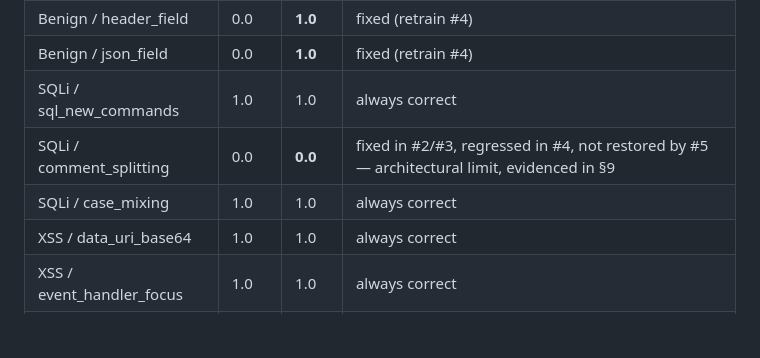
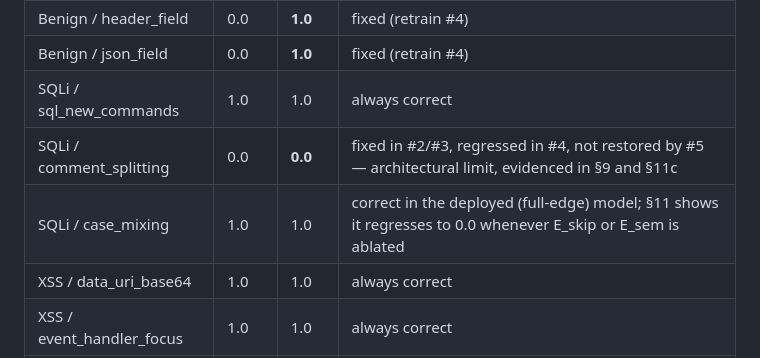
Before and after one commit to DinhHoangGia-pro/LOGWAT_v0.1, a Markdown page: docs/EXPERIMENT_LOG_semantic_edge_investigation.md, the part around one of its changes. Rendered like a GitHub page; blank space fills up the shorter version.

```diff
--- a/docs/EXPERIMENT_LOG_semantic_edge_investigation.md
+++ b/docs/EXPERIMENT_LOG_semantic_edge_investigation.md
@@ -166,8 +187,8 @@ One genuine difference from the edge_attr configs: config (5)'s test-split confu
 | Benign / header_field | 0.0 | **1.0** | fixed (retrain #4) |
 | Benign / json_field | 0.0 | **1.0** | fixed (retrain #4) |
 | SQLi / sql_new_commands | 1.0 | 1.0 | always correct |
-| SQLi / comment_splitting | 0.0 | **0.0** | fixed in #2/#3, regressed in #4, not restored by #5 — architectural limit, evidenced in §9 |
-| SQLi / case_mixing | 1.0 | 1.0 | always correct |
+| SQLi / comment_splitting | 0.0 | **0.0** | fixed in #2/#3, regressed in #4, not restored by #5 — architectural limit, evidenced in §9 and §11c |
+| SQLi / case_mixing | 1.0 | 1.0 | correct in the deployed (full-edge) model; §11 shows it regresses to 0.0 whenever E_skip or E_sem is ablated |
 | XSS / data_uri_base64 | 1.0 | 1.0 | always correct |
 | XSS / event_handler_focus | 1.0 | 1.0 | always correct |
 | XSS / svg_script_variant | 1.0 | 1.0 | always correct |
```
Also changed, not shown: other parts of docs/EXPERIMENT_LOG_semantic_edge_investigation.md (+21 -0 lines).
